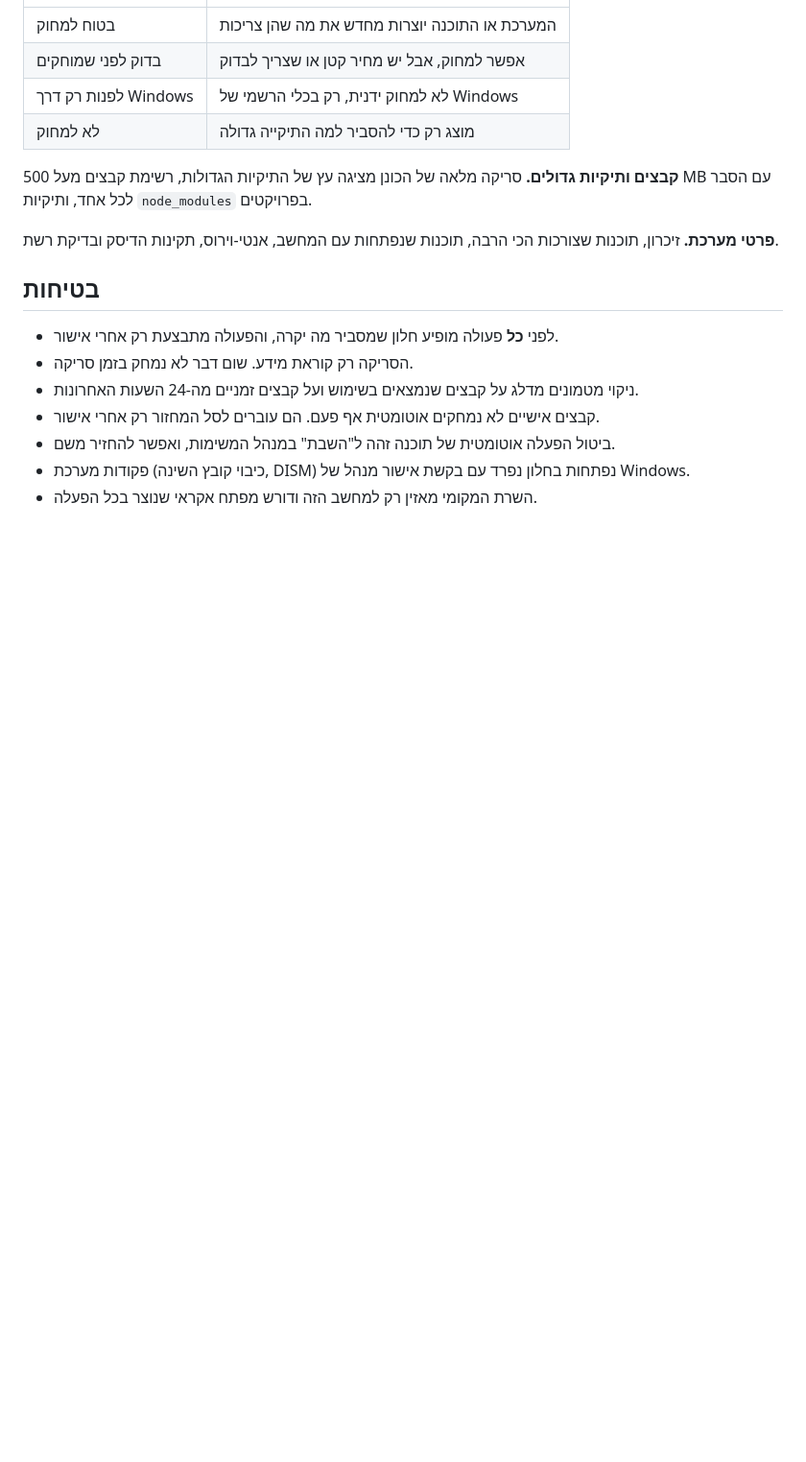
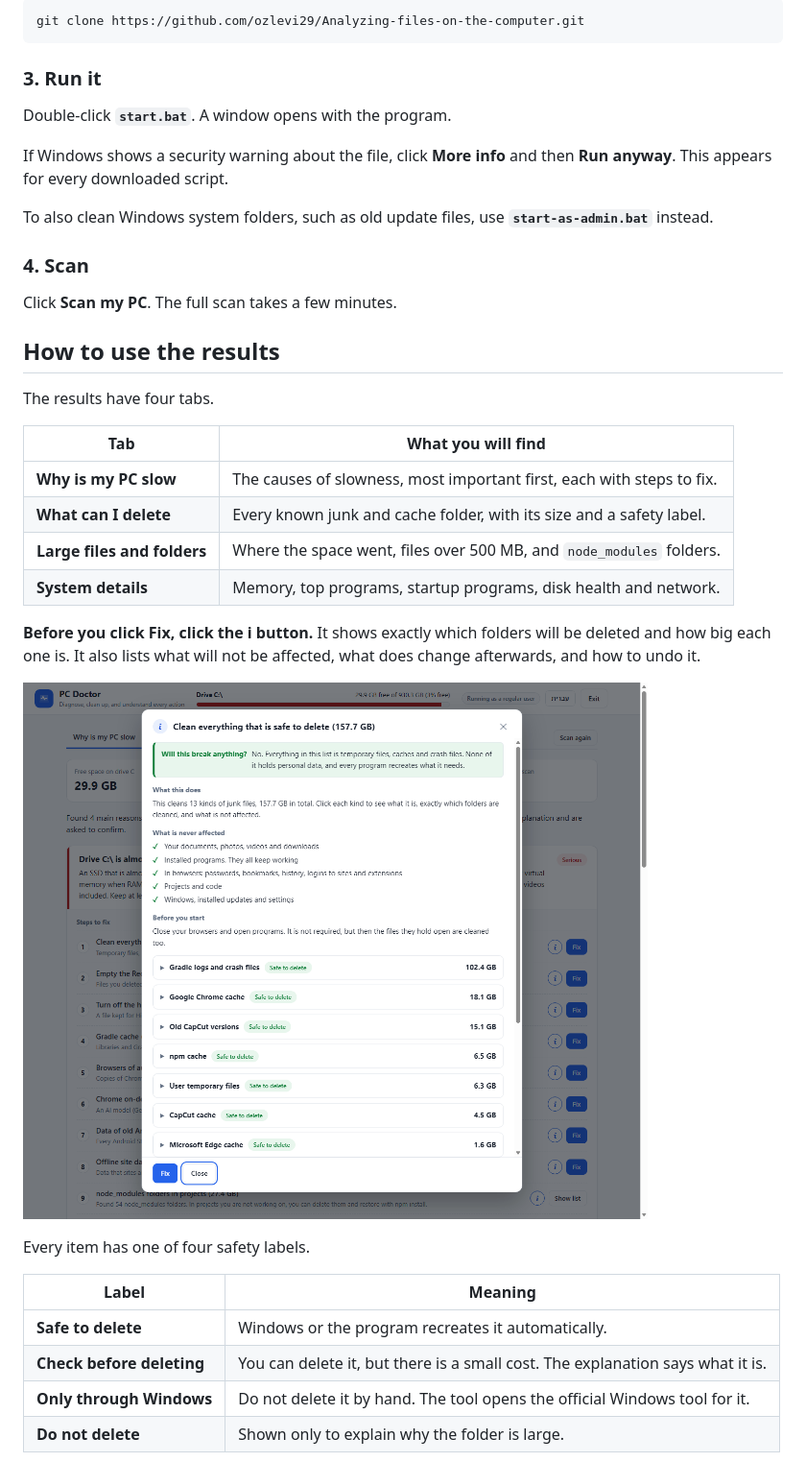
Before and after one commit to ozlevi29/Analyzing-files-on-the-computer, a Markdown page: README.md, the part around one of its changes. Shown at 96% size. GitHub-like rendering; pictures changed too: docs/images/details-en.png (added); blank space fills up the shorter version.

````diff
--- a/README.md
+++ b/README.md
@@ -20,20 +41,40 @@
+```
+git clone https://github.com/ozlevi29/Analyzing-files-on-the-computer.git
+```
+
+### 3. Run it
+
+Double-click **`start.bat`**. A window opens with the program.
+
+If Windows shows a security warning about the file, click **More info** and then **Run anyway**. This appears for every downloaded script.
+
+To also clean Windows system folders, such as old update files, use **`start-as-admin.bat`** instead.
+
+### 4. Scan
+
+Click **Scan my PC**. The full scan takes a few minutes.
+
+## How to use the results
+
+The results have four tabs.
+
+| Tab | What you will find |
 |---|---|
-| בטוח למחוק | המערכת או התוכנה יוצרות מחדש את מה שהן צריכות |
-| בדוק לפני שמוחקים | אפשר למחוק, אבל יש מחיר קטן או שצריך לבדוק |
-| לפנות רק דרך Windows | לא למחוק ידנית, רק בכלי הרשמי של Windows |
-| לא למחוק | מוצג רק כדי להסביר למה התיקייה גדולה |
+| **Why is my PC slow** | The causes of slowness, most important first, each with steps to fix. |
+| **What can I delete** | Every known junk and cache folder, with its size and a safety label. |
+| **Large files and folders** | Where the space went, files over 500 MB, and `node_modules` folders. |
+| **System details** | Memory, top programs, startup programs, disk health and network. |
 
-**קבצים ותיקיות גדולים.** סריקה מלאה של הכונן מציגה עץ של התיקיות הגדולות, רשימת קבצים מעל 500 MB עם הסבר לכל אחד, ותיקיות `node_modules` בפרויקטים.
+**Before you click Fix, click the i button.** It shows exactly which folders will be deleted and how big each one is. It also lists what will not be affected, what does change afterwards, and how to undo it.
 
-**פרטי מערכת.** זיכרון, תוכנות שצורכות הכי הרבה, תוכנות שנפתחות עם המחשב, אנטי-וירוס, תקינות הדיסק ובדיקת רשת.
+![Detailed explanation window](docs/images/details-en.png)
 
-## בטיחות
+Every item has one of four safety labels.
 
-- לפני **כל** פעולה מופיע חלון שמסביר מה יקרה, והפעולה מתבצעת רק אחרי אישור.
-- הסריקה רק קוראת מידע. שום דבר לא נמחק בזמן סריקה.
-- ניקוי מטמונים מדלג על קבצים שנמצאים בשימוש ועל קבצים זמניים מה-24 השעות האחרונות.
-- קבצים אישיים לא נמחקים אוטומטית אף פעם. הם עוברים לסל המחזור רק אחרי אישור.
-- ביטול הפעלה אוטומטית של תוכנה זהה ל"השבת" במנהל המשימות, ואפשר להחזיר משם.
-- פקודות מערכת (כיבוי קובץ השינה, DISM) נפתחות בחלון נפרד עם בקשת אישור מנהל של Windows.
-- השרת המקומי מאזין רק למחשב הזה ודורש מפתח אקראי שנוצר בכל הפעלה.
+| Label | Meaning |
+|---|---|
+| **Safe to delete** | Windows or the program recreates it automatically. |
+| **Check before deleting** | You can delete it, but there is a small cost. The explanation says what it is. |
+| **Only through Windows** | Do not delete it by hand. The tool opens the official Windows tool for it. |
+| **Do not delete** | Shown only to explain why the folder is large. |
 
````
Also changed, not shown: other parts of README.md (+58 -19 lines), README.he.md (added, +115 -0 lines), docs/images/details-he.png (added), docs/images/report-en.png (added), docs/images/report-he.png (added), docs/images/what-can-i-delete-en.png (added), 9 other files.
